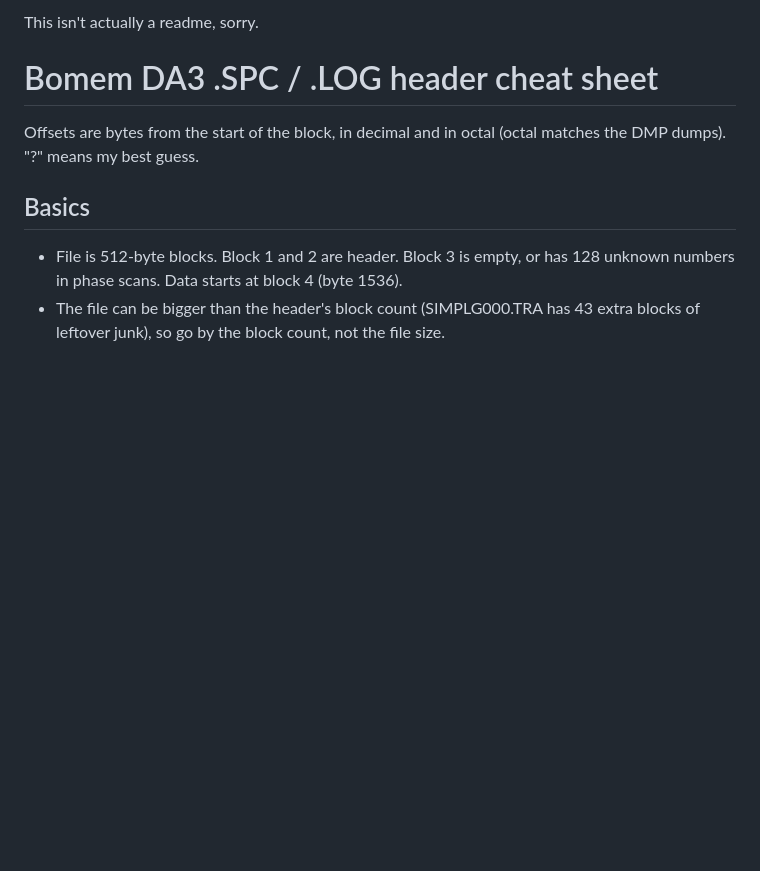
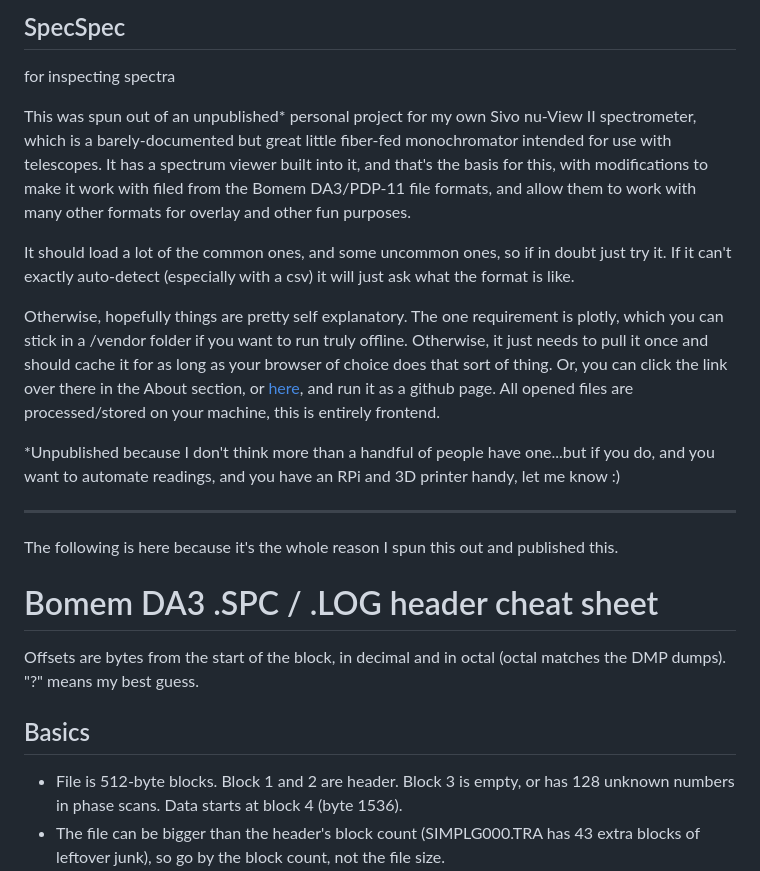
Before and after one commit to nickjrotundo/SpecSpec, a Markdown page: README.md, the part around the change. GitHub-like rendering; blank space fills up the shorter version.

Commit message:
Make the readme actually kind of a readme

```diff
--- a/README.md
+++ b/README.md
@@ -1,5 +1,17 @@
-This isn't actually a readme, sorry.
+## SpecSpec
+for inspecting spectra
 
+This was spun out of an unpublished* personal project for my own Sivo nu-View II spectrometer, which is a barely-documented but great little fiber-fed monochromator intended for use with telescopes. It has a spectrum viewer built into it, and that's the basis for this, with modifications to make it work with filed from the Bomem DA3/PDP-11 file formats, and allow them to work with many other formats for overlay and other fun purposes.
+
+It should load a lot of the common ones, and some uncommon ones, so if in doubt just try it. If it can't exactly auto-detect (especially with a csv) it will just ask what the format is like.
+
+Otherwise, hopefully things are pretty self explanatory. The one requirement is plotly, which you can stick in a /vendor folder if you want to run truly offline. Otherwise, it just needs to pull it once and should cache it for as long as your browser of choice does that sort of thing.
+Or, you can click the link over there in the About section, or [here](https://nickjrotundo.github.io/SpecSpec/), and run it as a github page. All opened files are processed/stored on your machine, this is entirely frontend.
+
+*Unpublished because I don't think more than a handful of people have one...but if you do, and you want to automate readings, and you have an RPi and 3D printer handy, let me know :)
+
+-----
+The following is here because it's the whole reason I spun this out and published this.
 # Bomem DA3 .SPC / .LOG header cheat sheet
 
 Offsets are bytes from the start of the block, in decimal and in octal (octal matches the DMP dumps).
```
